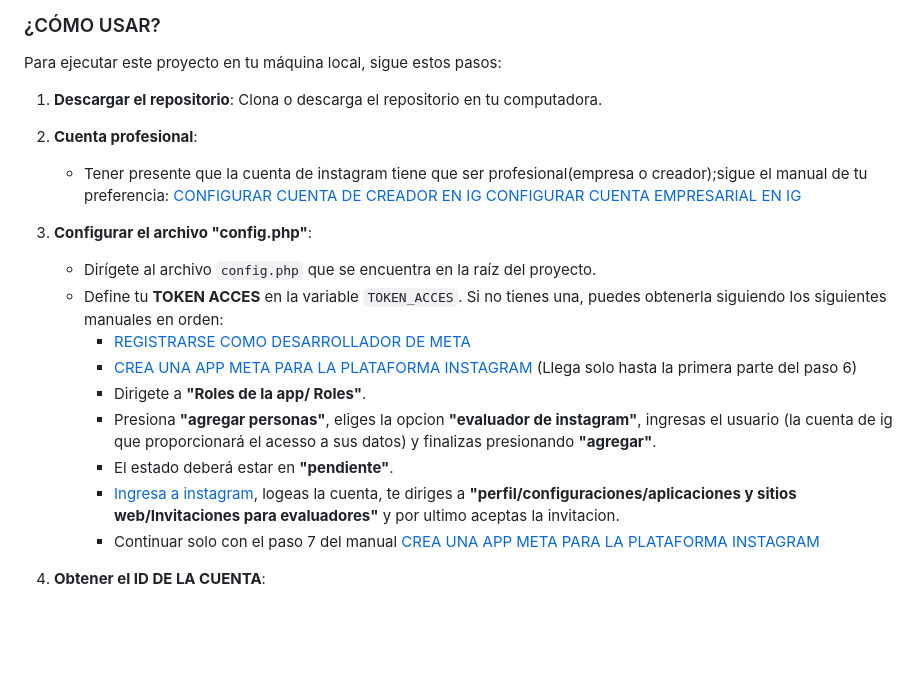
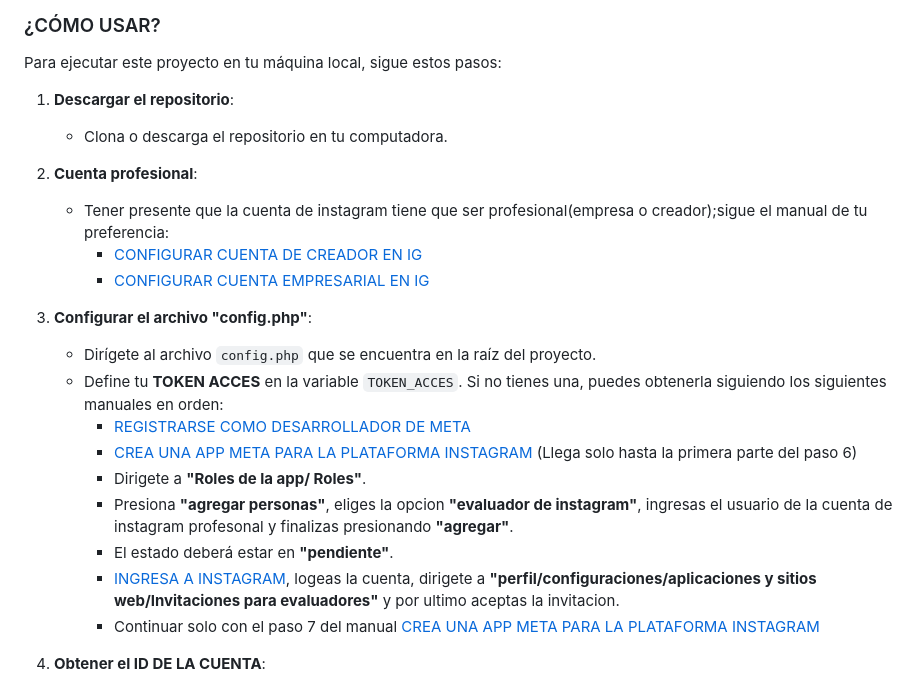
Before and after one commit to YordyHc/widget_instagram_s, a Markdown page: README.md, the part around the change. GitHub-like rendering; blank space fills up the shorter version.

```diff
--- a/README.md
+++ b/README.md
@@ -30,10 +30,14 @@ Muestra publicaciones de una cuenta de Instagram profesional(empresa o creador)
 Para ejecutar este proyecto en tu máquina local, sigue estos pasos:
 
 1. **Descargar el repositorio**:
-   Clona o descarga el repositorio en tu computadora.
+   - Clona o descarga el repositorio en tu computadora.
+
 
 2. **Cuenta profesional**:
-   - Tener presente que la cuenta de instagram tiene que ser profesional(empresa o creador);sigue el manual de tu preferencia: [CONFIGURAR CUENTA DE CREADOR EN IG](https://help.instagram.com/2358103564437429?helpref=faq_content) [CONFIGURAR CUENTA EMPRESARIAL EN IG](https://help.instagram.com/502981923235522?helpref=faq_content)
+   - Tener presente que la cuenta de instagram tiene que ser profesional(empresa o creador);sigue el manual de tu preferencia:
+     - [CONFIGURAR CUENTA DE CREADOR EN IG](https://help.instagram.com/2358103564437429?helpref=faq_content)
+     - [CONFIGURAR CUENTA EMPRESARIAL EN IG](https://help.instagram.com/502981923235522?helpref=faq_content)
+
 
 3. **Configurar el archivo "config.php"**:
    - Dirígete al archivo `config.php` que se encuentra en la raíz del proyecto.
@@ -41,9 +45,9 @@ Para ejecutar este proyecto en tu máquina local, sigue estos pasos:
      - [REGISTRARSE COMO DESARROLLADOR DE META](https://developers.facebook.com/docs/development/register?locale=es_ES)
      - [CREA UNA APP META PARA LA PLATAFORMA INSTAGRAM](https://developers.facebook.com/docs/instagram-platform/instagram-api-with-instagram-login/create-a-meta-app-with-instagram) (Llega solo hasta la primera parte del paso 6)
      - Dirigete a **"Roles de la app/ Roles"**.
-     - Presiona **"agregar personas"**, eliges la opcion **"evaluador de instagram"**, ingresas el usuario (la cuenta de ig que proporcionará el acesso a sus datos) y finalizas presionando **"agregar"**.
+     - Presiona **"agregar personas"**, eliges la opcion **"evaluador de instagram"**, ingresas el usuario de la cuenta de instagram profesonal y finalizas presionando **"agregar"**.
      - El estado deberá estar en **"pendiente"**.
-     - [Ingresa a instagram](https://www.instagram.com/?flo=true), logeas la cuenta, te diriges a **"perfil/configuraciones/aplicaciones y sitios web/Invitaciones para evaluadores"** y por ultimo aceptas la invitacion.
+     - [INGRESA A INSTAGRAM](https://www.instagram.com/?flo=true), logeas la cuenta, dirigete a **"perfil/configuraciones/aplicaciones y sitios web/Invitaciones para evaluadores"** y por ultimo aceptas la invitacion.
      - Continuar solo con el paso 7 del manual [CREA UNA APP META PARA LA PLATAFORMA INSTAGRAM](https://developers.facebook.com/docs/instagram-platform/instagram-api-with-instagram-login/create-a-meta-app-with-instagram)
 
 4. **Obtener el ID DE LA CUENTA**:
```
